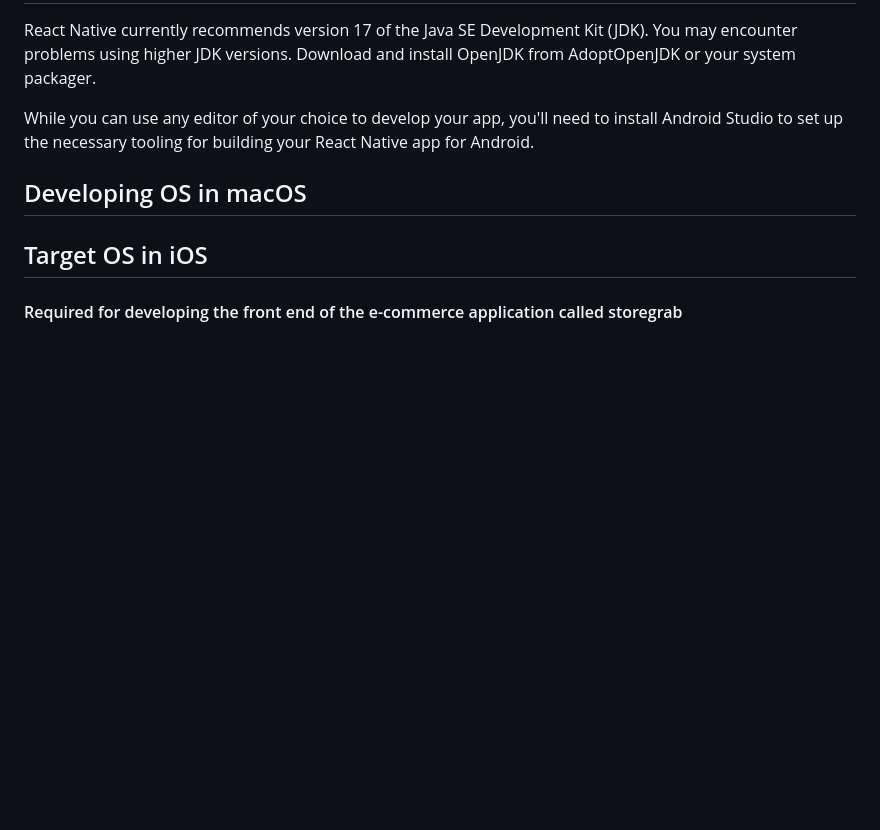
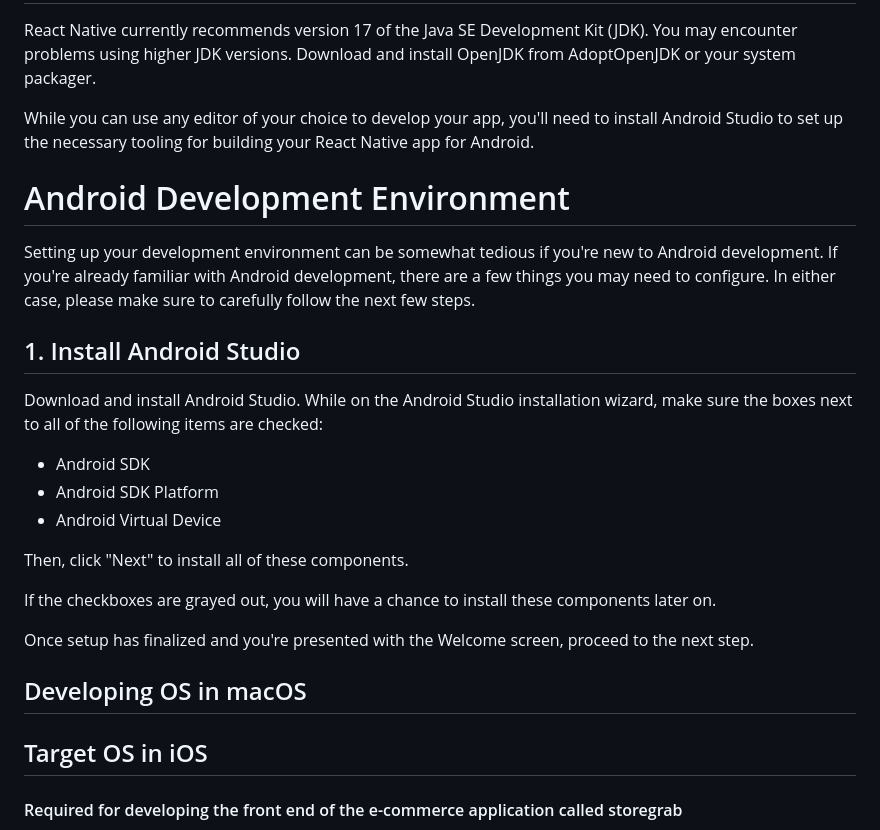
Before and after one commit to Udaykir02/GDP_Group-3, a Markdown page: setup.md, the part around the change. GitHub-like rendering; blank space fills up the shorter version.

Commit message:
Sai Krishna Koduri - Group 3 - 01/29/2024

```diff
--- a/setup.md
+++ b/setup.md
@@ -72,6 +72,23 @@ React Native currently recommends version 17 of the Java SE Development Kit (JDK
 
 While you can use any editor of your choice to develop your app, you'll need to install Android Studio to set up the necessary tooling for building your React Native app for Android.
 
+# Android Development Environment
+
+Setting up your development environment can be somewhat tedious if you're new to Android development. If you're already familiar with Android development, there are a few things you may need to configure. In either case, please make sure to carefully follow the next few steps.
+
+## 1. Install Android Studio
+Download and install Android Studio. While on the Android Studio installation wizard, make sure the boxes next to all of the following items are checked:
+
+- Android SDK
+- Android SDK Platform
+- Android Virtual Device
+
+Then, click "Next" to install all of these components.
+
+If the checkboxes are grayed out, you will have a chance to install these components later on.
+
+Once setup has finalized and you're presented with the Welcome screen, proceed to the next step.
+
 ## Developing OS in macOS
 ## Target OS in iOS
 #### Required for developing the front end of the e-commerce application called storegrab
```
